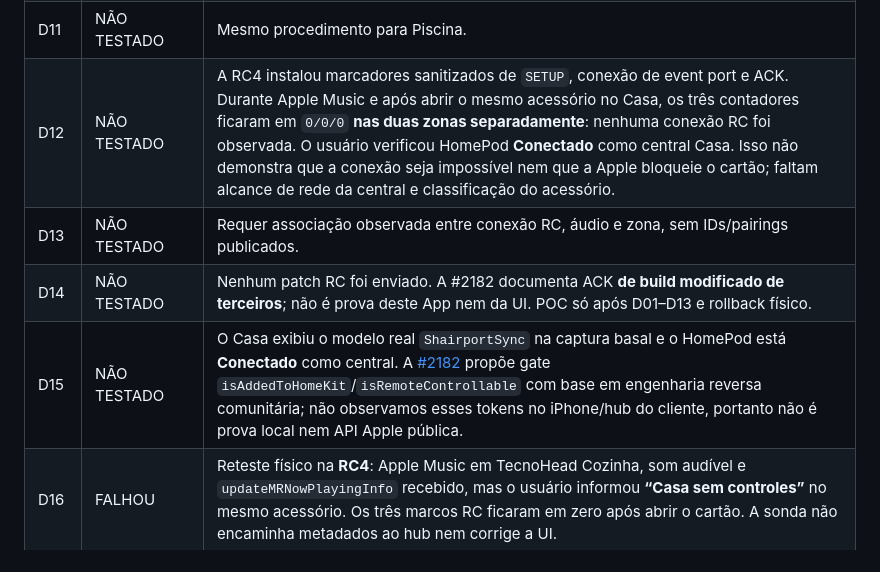
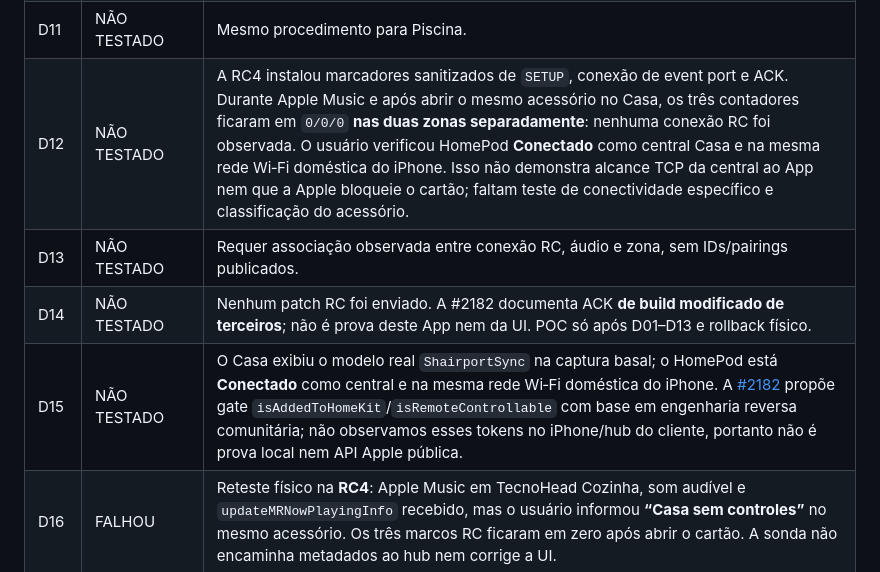
Before and after one commit to aoliveira07/tecnohead-multimidia, a Markdown page: docs/MEDIAREMOTE_D01_D24.md, the part around the change. Rendered like a GitHub page.

```diff
--- a/docs/MEDIAREMOTE_D01_D24.md
+++ b/docs/MEDIAREMOTE_D01_D24.md
@@ -15,10 +15,10 @@ Atualização: 19/10/2026. `PASSOU` exige o critério inteiro e evidência; test
 | D09 | NÃO TESTADO | Cozinha recebeu 3 `updateMRSupportedCommands` reais no pipe, com códigos habilitados. Falta conferir `CommandInformation` D-Bus e resposta efetiva da origem antes de declarar suporte funcional. |
 | D10 | NÃO TESTADO | Requer play/pause/próxima no iPhone emissor via canal AirPlay 2 da Cozinha e observar resposta. |
 | D11 | NÃO TESTADO | Mesmo procedimento para Piscina. |
-| D12 | NÃO TESTADO | A RC4 instalou marcadores sanitizados de `SETUP`, conexão de event port e ACK. Durante Apple Music e após abrir o mesmo acessório no Casa, os três contadores ficaram em `0/0/0` **nas duas zonas separadamente**: nenhuma conexão RC foi observada. O usuário verificou HomePod **Conectado** como central Casa. Isso não demonstra que a conexão seja impossível nem que a Apple bloqueie o cartão; faltam alcance de rede da central e classificação do acessório. |
+| D12 | NÃO TESTADO | A RC4 instalou marcadores sanitizados de `SETUP`, conexão de event port e ACK. Durante Apple Music e após abrir o mesmo acessório no Casa, os três contadores ficaram em `0/0/0` **nas duas zonas separadamente**: nenhuma conexão RC foi observada. O usuário verificou HomePod **Conectado** como central Casa e na mesma rede Wi‑Fi doméstica do iPhone. Isso não demonstra alcance TCP da central ao App nem que a Apple bloqueie o cartão; faltam teste de conectividade específico e classificação do acessório. |
 | D13 | NÃO TESTADO | Requer associação observada entre conexão RC, áudio e zona, sem IDs/pairings publicados. |
 | D14 | NÃO TESTADO | Nenhum patch RC foi enviado. A #2182 documenta ACK **de build modificado de terceiros**; não é prova deste App nem da UI. POC só após D01–D13 e rollback físico. |
-| D15 | NÃO TESTADO | O Casa exibiu o modelo real `ShairportSync` na captura basal e o HomePod está **Conectado** como central. A [#2182](https://github.com/mikebrady/shairport-sync/issues/2182) propõe gate `isAddedToHomeKit`/`isRemoteControllable` com base em engenharia reversa comunitária; não observamos esses tokens no iPhone/hub do cliente, portanto não é prova local nem API Apple pública. |
+| D15 | NÃO TESTADO | O Casa exibiu o modelo real `ShairportSync` na captura basal; o HomePod está **Conectado** como central e na mesma rede Wi‑Fi doméstica do iPhone. A [#2182](https://github.com/mikebrady/shairport-sync/issues/2182) propõe gate `isAddedToHomeKit`/`isRemoteControllable` com base em engenharia reversa comunitária; não observamos esses tokens no iPhone/hub do cliente, portanto não é prova local nem API Apple pública. |
 | D16 | FALHOU | Reteste físico na **RC4**: Apple Music em TecnoHead Cozinha, som audível e `updateMRNowPlayingInfo` recebido, mas o usuário informou **“Casa sem controles”** no mesmo acessório. Os três marcos RC ficaram em zero após abrir o cartão. A sonda não encaminha metadados ao hub nem corrige a UI. |
 | D17 | FALHOU | Reteste físico **RC4**: Apple Music em TecnoHead Piscina, som audível e 10 atualizações Now Playing recebidas, mas o usuário informou **“Casa sem controles”** no mesmo acessório. Os três marcos RC ficaram em zero. A captura v1.4.16 documenta o baseline visual; falta captura nova RC4. |
 | D18 | FALHOU | Nos retestes RC4 de Cozinha e Piscina, os eventos de faixa chegaram às respectivas instâncias e o usuário ouviu som, mas relatou que os cartões no Casa seguem sem controles; título/arte/estado não ficaram utilizáveis naquela tela. |
```
Also changed, not shown: docs/APPLE_MEDIAREMOTE_RESEARCH.md (+1 -1 lines), docs/HOME_NATIVE_NOW_PLAYING.md (+1 -1 lines).
